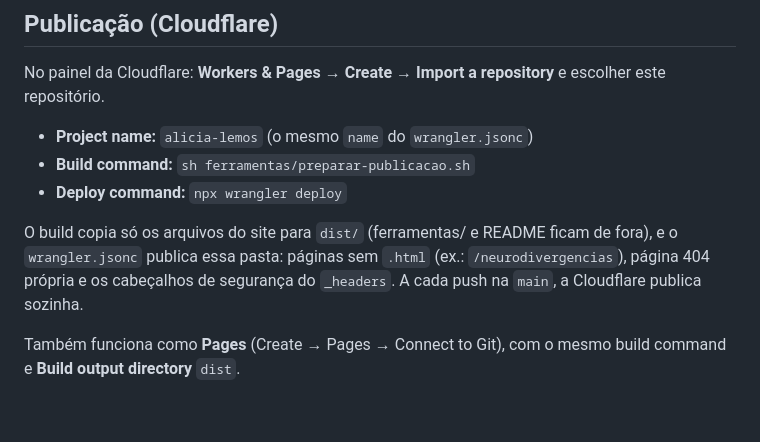
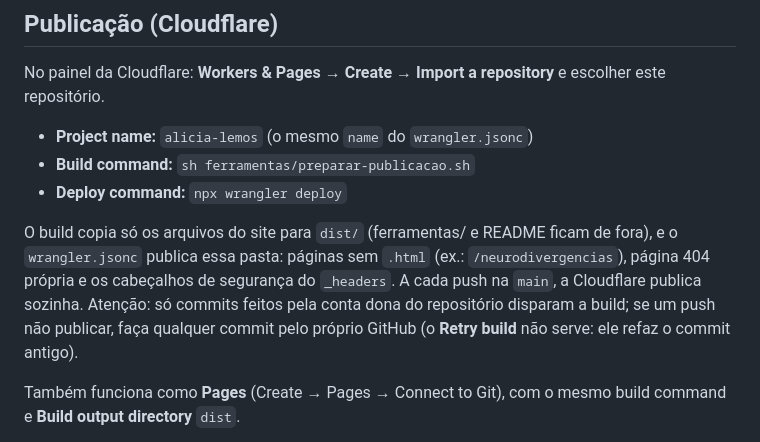
Before and after one commit to MatheusIago99/Landing-page-psicologa, a Markdown page: README.md, the part around the change. Rendered like a GitHub page; blank space fills up the shorter version.

Commit message:
README: explica quais commits disparam a publicação
Co-Authored-By: Claude Opus 5.5 <noreply@anthropic.com>
Claude-Session: https://claude.ai/code/session_01PUTfGspzjEPMcrUk53gFdj

```diff
--- a/README.md
+++ b/README.md
@@ -49,7 +49,7 @@ No painel da Cloudflare: **Workers & Pages → Create → Import a repository**
 - **Build command:** `sh ferramentas/preparar-publicacao.sh`
 - **Deploy command:** `npx wrangler deploy`
 
-O build copia só os arquivos do site para `dist/` (ferramentas/ e README ficam de fora), e o `wrangler.jsonc` publica essa pasta: páginas sem `.html` (ex.: `/neurodivergencias`), página 404 própria e os cabeçalhos de segurança do `_headers`. A cada push na `main`, a Cloudflare publica sozinha.
+O build copia só os arquivos do site para `dist/` (ferramentas/ e README ficam de fora), e o `wrangler.jsonc` publica essa pasta: páginas sem `.html` (ex.: `/neurodivergencias`), página 404 própria e os cabeçalhos de segurança do `_headers`. A cada push na `main`, a Cloudflare publica sozinha. Atenção: só commits feitos pela conta dona do repositório disparam a build; se um push não publicar, faça qualquer commit pelo próprio GitHub (o **Retry build** não serve: ele refaz o commit antigo).
 
 Também funciona como **Pages** (Create → Pages → Connect to Git), com o mesmo build command e **Build output directory** `dist`.
 
```
